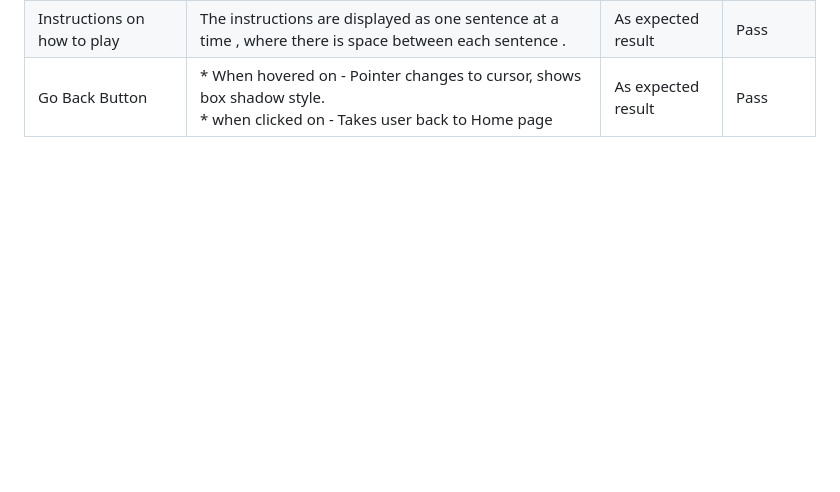
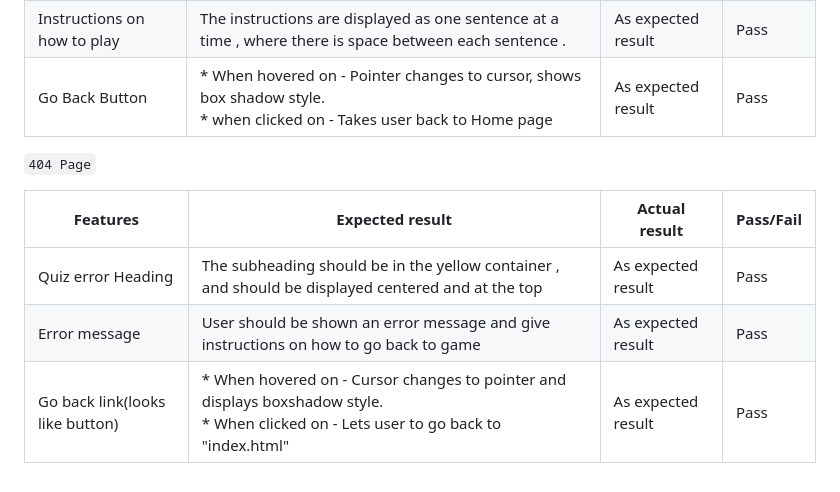
Before and after one commit to SooryaGeorge7/Python-Vs-Javascript-Quiz, a Markdown page: TESTING.md, the part around the change. Drawn GitHub-style; blank space fills up the shorter version.

Commit message:
added 404 page testing table in TESTING.md

```diff
--- a/TESTING.md
+++ b/TESTING.md
@@ -174,3 +174,11 @@ Full Testing was performed on these devices and browsers for each section of gam
 | How to Play Heading | The subheading should be in the yellow container , and should be displayed centered and at the top | As expected result | Pass |
 | Instructions on how to play | The instructions are displayed as one sentence at a time , where there is space between each sentence . | As expected result | Pass |
 | Go Back Button | * When hovered on - Pointer changes to cursor, shows box shadow style. <br> * when clicked on - Takes user back to Home page | As expected result | Pass |
+
+`404 Page`
+
+|Features|Expected result| Actual result| Pass/Fail |
+| ------ | ------------- | ------------ | --------- |
+|Quiz error Heading | The subheading should be in the yellow container , and should be displayed centered and at the top | As expected result | Pass |
+| Error message | User should be shown an error message and give instructions on how to go back to game | As expected result | Pass |
+| Go back link(looks like button) | * When hovered on - Cursor changes to pointer and displays boxshadow style. <br> * When clicked on - Lets user to go back to "index.html" | As expected result | Pass |
```
